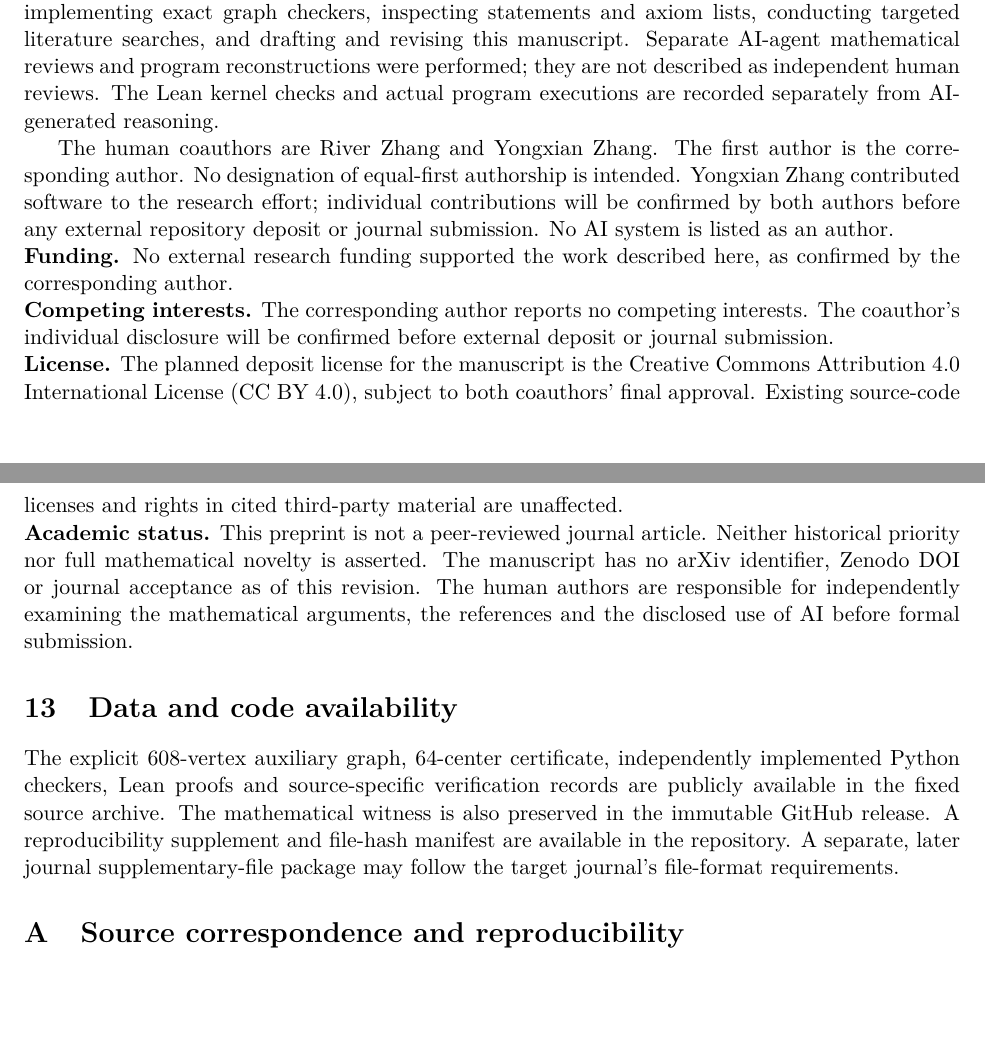
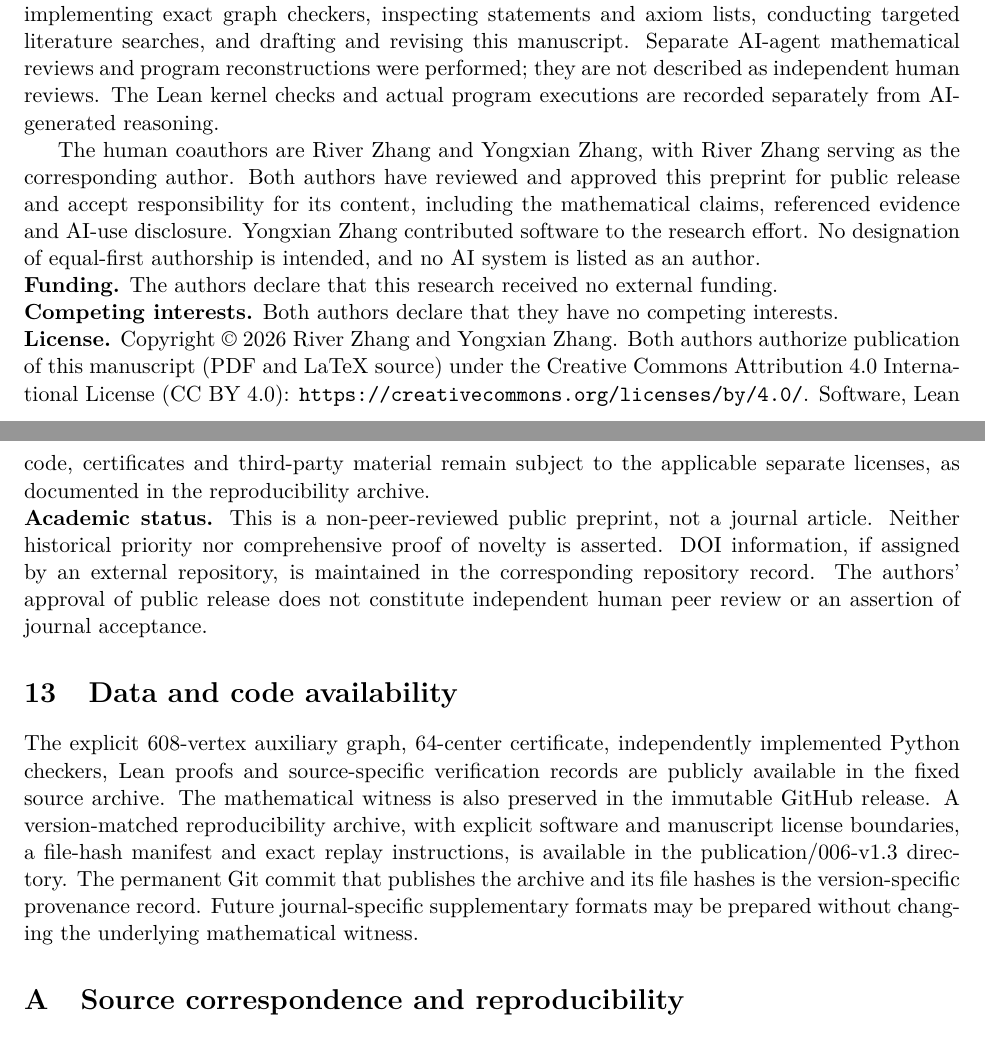
Before and after one commit to mio-qwq/math, a LaTeX problem sheet (006-strong-product-packing-counterexample/paper/main.tex): two parts of pages 13 and 14 of 16, joined at a grey line, cut so that both start at the same text, the shorter picture padded with empty space. Compiled offline with pdfLaTeX.

Commit message:
paper: finalize dual-author 006 Zenodo V1 publication package

```diff
--- a/006-strong-product-packing-counterexample/paper/main.tex
+++ b/006-strong-product-packing-counterexample/paper/main.tex
@@ -981,35 +981,38 @@ they are not described as independent human reviews.
 The Lean kernel checks and actual program executions are
 recorded separately from AI-generated reasoning.
 
-The human coauthors are River Zhang and Yongxian Zhang. The first
-author is the corresponding author. No designation of equal-first
-authorship is intended. Yongxian Zhang contributed software to the
-research effort; individual contributions will be confirmed by both
-authors before any external repository deposit or journal submission.
-No AI system is listed as an author.
+The human coauthors are River Zhang and Yongxian Zhang, with
+River Zhang serving as the corresponding author. Both authors
+have reviewed and approved this preprint for public release and
+accept responsibility for its content, including the mathematical
+claims, referenced evidence and AI-use disclosure. Yongxian Zhang
+contributed software to the research effort. No designation of
+equal-first authorship is intended, and no AI system is listed
+as an author.
 
 \noindent\textbf{Funding.}
-No external research funding supported the work described here,
-as confirmed by the corresponding author.
+The authors declare that this research received no external funding.
 
 \noindent\textbf{Competing interests.}
-The corresponding author reports no competing interests. The
-coauthor's individual disclosure will be confirmed before
-external deposit or journal submission.
+Both authors declare that they have no competing interests.
 
 \noindent\textbf{License.}
-The planned deposit license for the manuscript is the Creative
-Commons Attribution 4.0 International License (CC BY 4.0),
-subject to both coauthors' final approval. Existing source-code
-licenses and rights in cited third-party material are unaffected.
+Copyright \textcopyright{} 2026 River Zhang and Yongxian Zhang.
+Both authors authorize publication of this manuscript (PDF and
+LaTeX source) under the Creative Commons Attribution 4.0
+International License (CC BY 4.0):
+\url{https://creativecommons.org/licenses/by/4.0/}.
+Software, Lean code, certificates and third-party material remain
+subject to the applicable separate licenses, as documented in the
+reproducibility archive.
 
 \noindent\textbf{Academic status.}
-This preprint is not a peer-reviewed journal article. Neither
-historical priority nor full mathematical novelty is asserted.
-The manuscript has no arXiv identifier, Zenodo DOI or journal
-acceptance as of this revision. The human authors are responsible
-for independently examining the mathematical arguments,
-the references and the disclosed use of AI before formal submission.
+This is a non-peer-reviewed public preprint, not a journal
+article. Neither historical priority nor comprehensive proof of
+novelty is asserted. DOI information, if assigned by an external
+repository, is maintained in the corresponding repository record.
+The authors' approval of public release does not constitute
+independent human peer review or an assertion of journal acceptance.
 
 \section{Data and code availability}\label{sec:data}
 The explicit 608-vertex auxiliary graph, 64-center certificate,
@@ -1018,9 +1021,14 @@ source-specific verification records are publicly available in
 the \href{https://github.com/mio-qwq/math/tree/9e217c0d18862f650ae2592ee2b83863281e6115/006-strong-product-packing-counterexample}{fixed source archive}.
 The mathematical witness is also preserved in the
 \href{https://github.com/mio-qwq/math/releases/tag/006-strong-product-conjecture-counterexample-2026-10-09}{immutable GitHub release}.
-A reproducibility supplement and file-hash manifest are available
-in the repository. A separate, later journal supplementary-file
-package may follow the target journal's file-format requirements.
+A version-matched reproducibility archive, with explicit
+software and manuscript license boundaries, a file-hash manifest
+and exact replay instructions, is available in the
+\href{https://github.com/mio-qwq/math/tree/main/publication/006-v1.3}{publication/006-v1.3}
+directory. The permanent Git commit that publishes the archive
+and its file hashes is the version-specific provenance record.
+Future journal-specific supplementary formats may be prepared
+without changing the underlying mathematical witness.
 
 \appendix
 \section{Source correspondence and reproducibility}\label{app:repro}
```
Also changed, not shown: publication/006-v1.3/REPRODUCE.md (added, +42 -0 lines), 006-strong-product-packing-counterexample/paper/README.md, 006-strong-product-packing-counterexample/paper/paper.pdf, publication/006-v1.3/LICENSES.md (added), publication/006-v1.3/README.md (added), 7 other files.
